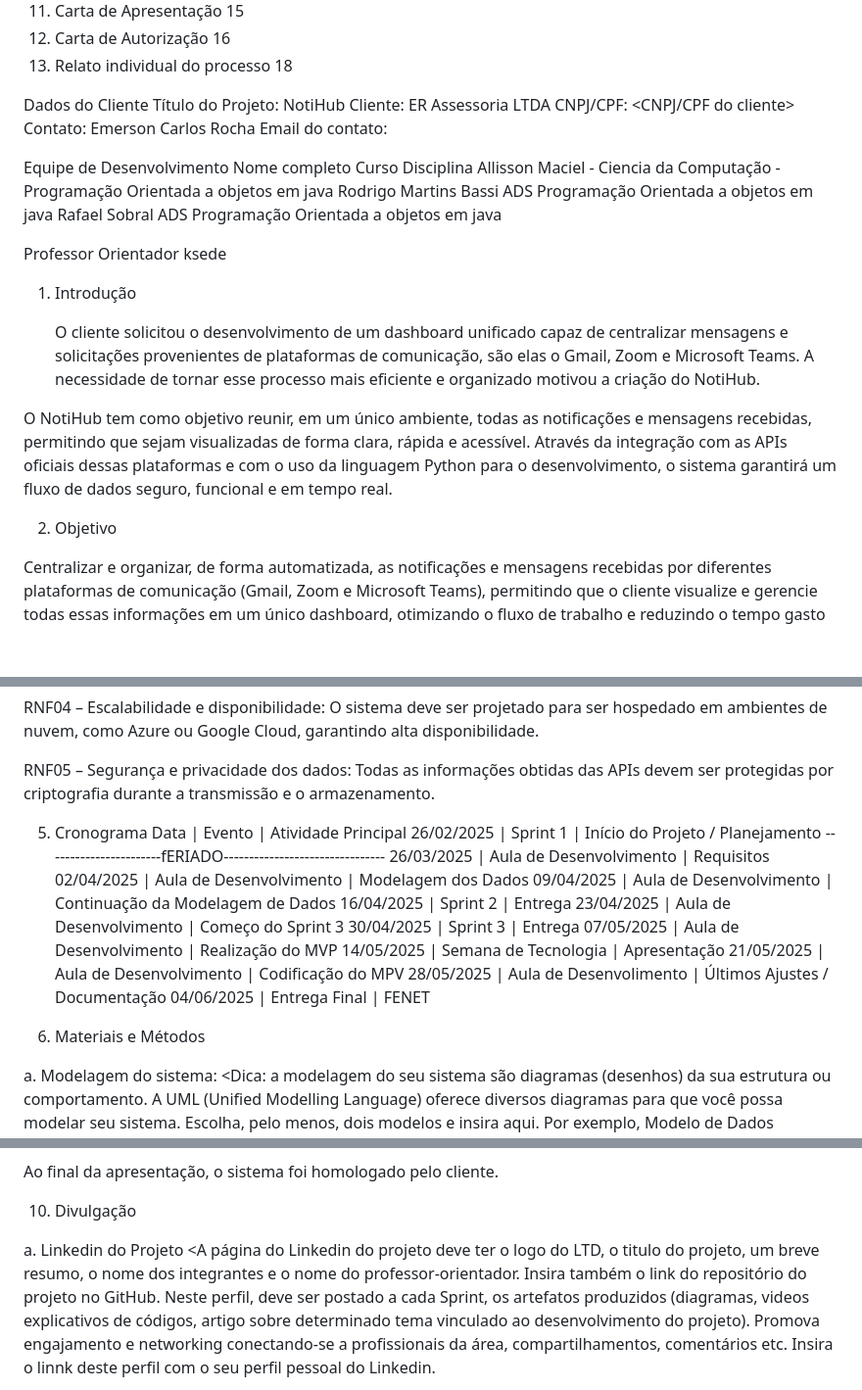
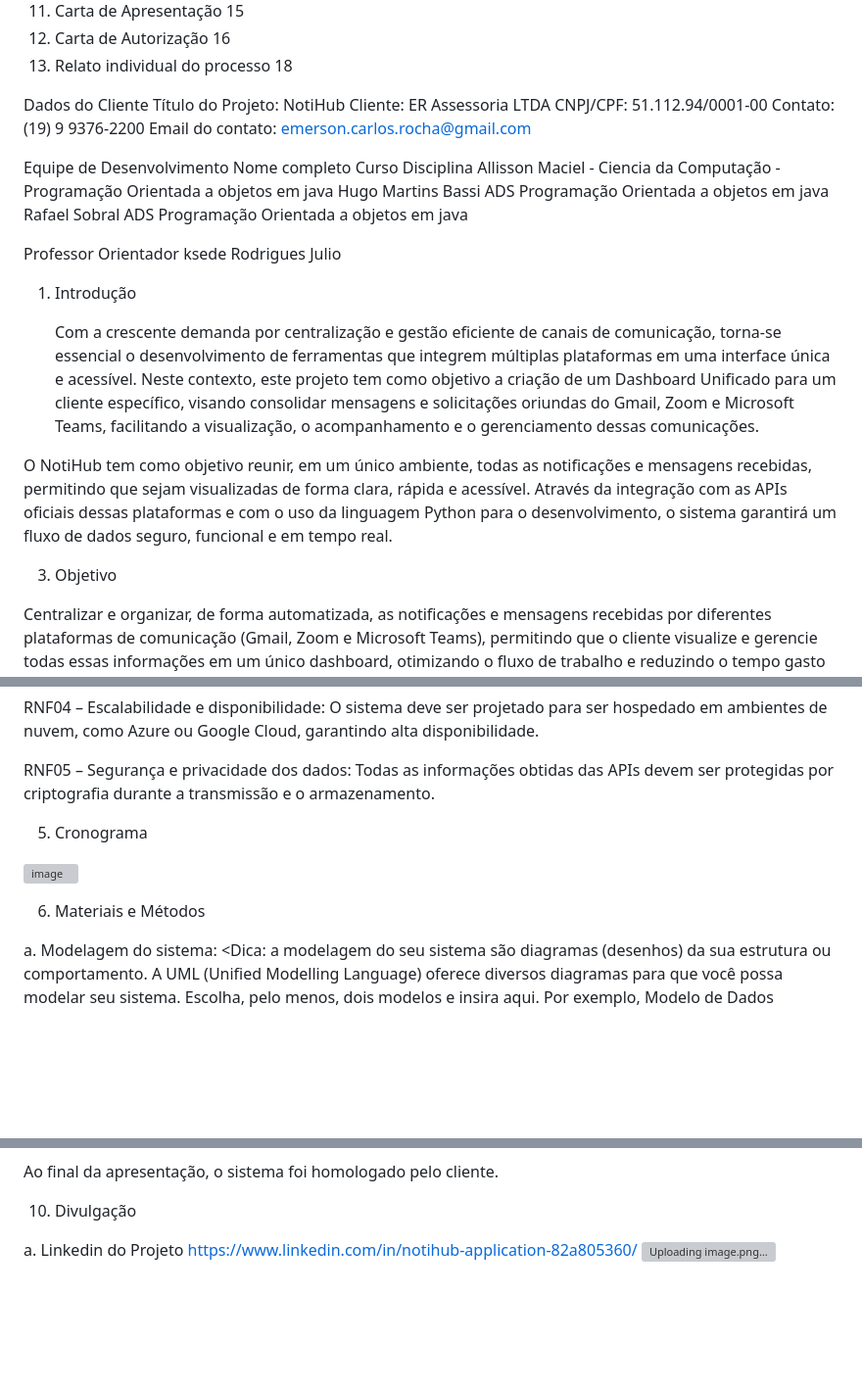
Before and after one commit to unimetrocamp-startupclass/LTD.2025.1.024-NotiHub, a Markdown page: README.md, 3 parts joined by grey strips. Shown: that part at 98% size. GitHub-like rendering; blank space fills up the shorter version; grey boxes are pictures that could not be loaded.

```diff
--- a/README.md
+++ b/README.md
@@ -21,28 +21,29 @@ Equipe de Desenvolvimento	3
 Dados do Cliente
 Título do Projeto: NotiHub
 Cliente: ER Assessoria LTDA
-CNPJ/CPF: <CNPJ/CPF do cliente>
-Contato: Emerson Carlos Rocha
-Email do contato: <email do contato>
+CNPJ/CPF: 51.112.94/0001-00
+Contato: (19) 9 9376-2200
+Email do contato: emerson.carlos.rocha@gmail.com
+
 
 
 Equipe de Desenvolvimento
 Nome completo	Curso	Disciplina
 Allisson Maciel	- Ciencia da Computação - Programação Orientada a objetos em java
-Rodrigo Martins Bassi	ADS	Programação Orientada a objetos em java
+Hugo Martins Bassi	ADS	Programação Orientada a objetos em java
 Rafael Sobral 	ADS	Programação Orientada a objetos em java
 
 Professor Orientador
-ksede
+ksede Rodrigues Julio
 
 1.	Introdução
 
-	O cliente solicitou o desenvolvimento de um dashboard unificado capaz de centralizar mensagens e solicitações provenientes de plataformas de comunicação, são elas o Gmail, Zoom e Microsoft Teams. A necessidade de tornar esse processo mais eficiente e organizado motivou a criação do NotiHub.
+	Com a crescente demanda por centralização e gestão eficiente de canais de comunicação, torna-se essencial o desenvolvimento de ferramentas que integrem múltiplas plataformas em uma interface única e acessível. Neste contexto, este projeto tem como objetivo a criação de um Dashboard Unificado para um cliente específico, visando consolidar mensagens e solicitações oriundas do Gmail, Zoom e Microsoft Teams, facilitando a visualização, o acompanhamento e o gerenciamento dessas comunicações.
 
 O NotiHub tem como objetivo reunir, em um único ambiente, todas as notificações e mensagens recebidas, permitindo que sejam visualizadas de forma clara, rápida e acessível. Através da integração com as APIs oficiais dessas plataformas e com o uso da linguagem Python para o desenvolvimento, o sistema garantirá um fluxo de dados seguro, funcional e em tempo real.
 
 
-2.	Objetivo
+3.	Objetivo
 
 Centralizar e organizar, de forma automatizada, as notificações e mensagens recebidas por diferentes plataformas de comunicação (Gmail, Zoom e Microsoft Teams), permitindo que o cliente visualize e gerencie todas essas informações em um único dashboard, otimizando o fluxo de trabalho e reduzindo o tempo gasto com múltiplos acessos manuais.
 
@@ -115,25 +116,13 @@ Todas as informações obtidas das APIs devem ser protegidas por criptografia du
 
 
 
+
 5.	Cronograma
-Data | Evento | Atividade Principal
-26/02/2025 | Sprint 1 | Início do Projeto / Planejamento
------------------------fERIADO--------------------------------
-26/03/2025 | Aula de Desenvolvimento | Requisitos
-02/04/2025 | Aula de Desenvolvimento | Modelagem dos Dados
-09/04/2025 | Aula de Desenvolvimento | Continuação da Modelagem de Dados
-16/04/2025 | Sprint 2 | Entrega
-23/04/2025 | Aula de Desenvolvimento | Começo do Sprint 3
-30/04/2025 | Sprint 3 | Entrega
-07/05/2025 | Aula de Desenvolvimento | Realização do MVP
-14/05/2025 | Semana de Tecnologia | Apresentação
-21/05/2025 | Aula de Desenvolvimento | Codificação do MPV
-28/05/2025 | Aula de Desenvolimento | Últimos Ajustes / Documentação
-04/06/2025 | Entrega Final | FENET
+
+![image](https://github.com/user-attachments/assets/51dfcdbd-c967-4b08-9f51-432f68058308)
 
 
-
-7.	Materiais e Métodos
+6.	Materiais e Métodos
 
 
 a.	Modelagem do sistema: <Dica: a modelagem do seu sistema são diagramas (desenhos) da sua estrutura ou comportamento. A UML (Unified Modelling Language) oferece diversos diagramas para que você possa modelar seu sistema. Escolha, pelo menos, dois modelos e insira aqui. Por exemplo, Modelo de Dados (Diagrama de Classe ou MER), Casos de Uso, Diagrama de Sequência, Diagrama de Atividades etc. Estes modelos são próprios para construção da comunicação, entendimento e implantação dos requisitos do sistema. Você pode usar ferramentas, como: LucidChart, Draw.io etc. Veja exemplos em Diagramas UML: exemplo e modelos | Lucidchart Blog>. Recomendo os diagramas: Caso de Uso: mostra as relações entre Atores e Processos, Diagrama de Classes: mostra as relações entre as classes (quando houver) do sistema e o MER (Modelo Entidade-Relacionamento): mostra as relações entre os dados das tabelas de BD. Mas cada sistema pede diagramas diferentes. Portanto, aplique conforme necessidade;
@@ -174,6 +163,6 @@ Ao final da apresentação, o sistema  foi homologado pelo cliente.
 10.	Divulgação
 
 a.	Linkedin do Projeto
-<A página do Linkedin do projeto deve ter o logo do LTD, o titulo do projeto, um breve resumo, o nome dos integrantes e o nome do professor-orientador. Insira também o link do repositório do projeto no GitHub. Neste perfil, deve ser postado a cada Sprint, os artefatos produzidos (diagramas, videos explicativos de códigos, artigo sobre determinado tema vinculado ao desenvolvimento do projeto). Promova engajamento e networking conectando-se a profissionais da área, compartilhamentos, comentários etc.
-Insira o linnk deste perfil com o seu perfil pessoal do Linkedin.
+https://www.linkedin.com/in/notihub-application-82a805360/
+![Uploading image.png…]()
 
```
Also changed, not shown: other parts of README.md (+1 -1 lines).
